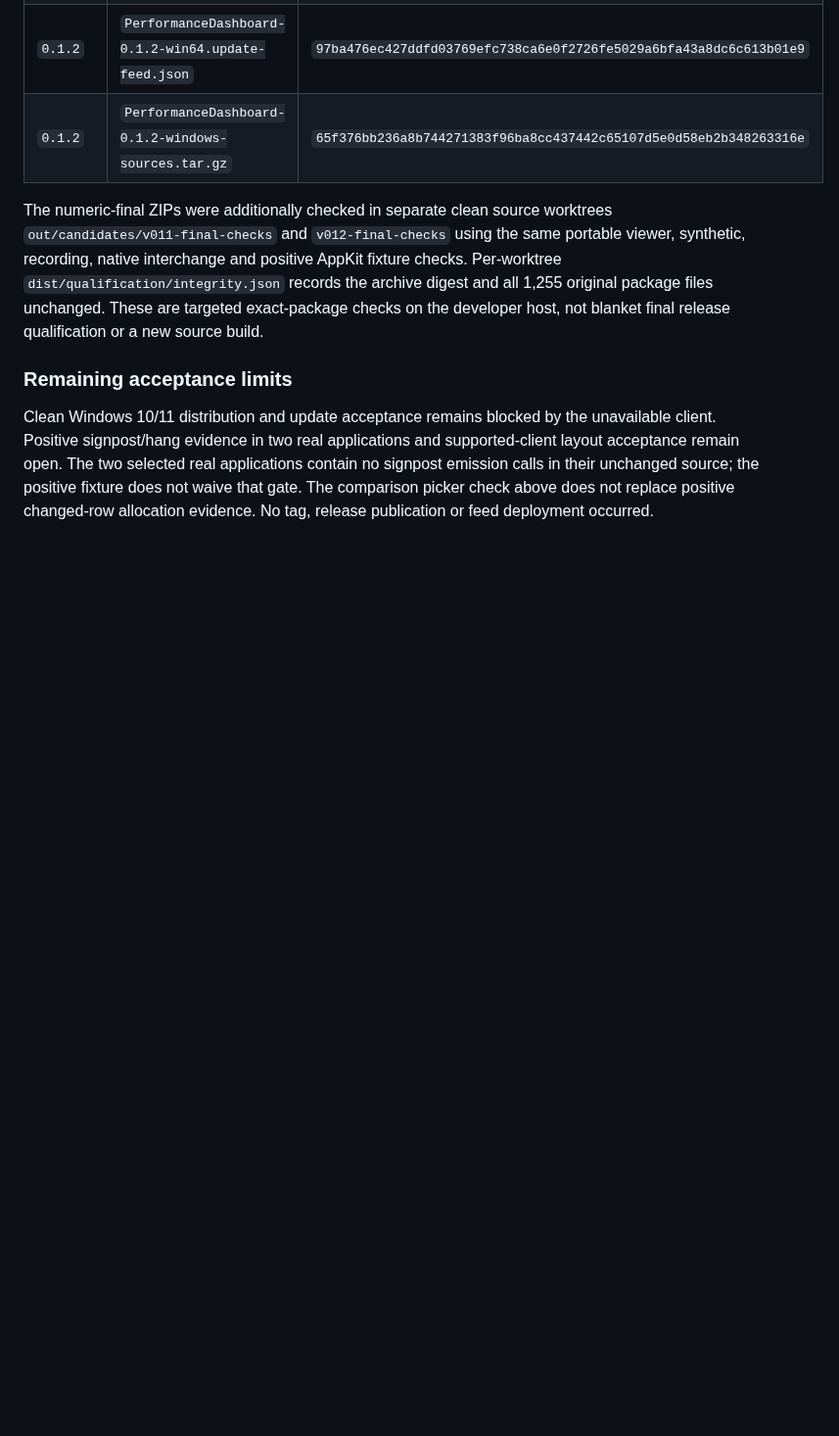
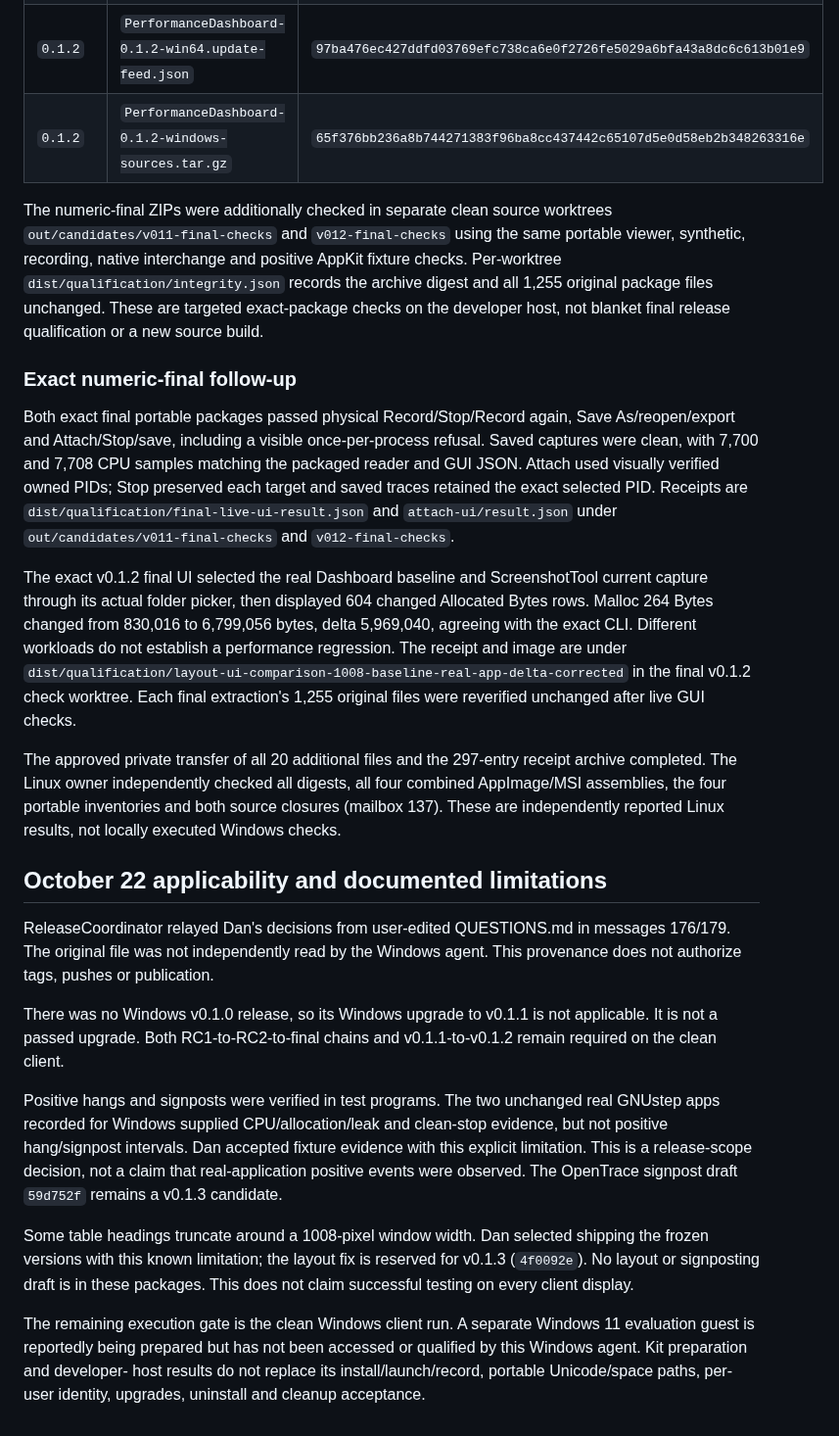
Before and after one commit to danjboyd/gnustep-performance-dashboard, a Markdown page: docs/windows-qualification.md, the part around the change. Shown at 98% size. Drawn GitHub-style; blank space fills up the shorter version.

Commit message:
docs: record Windows-only frozen release limitations

```diff
--- a/docs/windows-qualification.md
+++ b/docs/windows-qualification.md
@@ -364,12 +364,57 @@ records the archive digest and all 1,255 original package files unchanged.
 These are targeted exact-package checks on the developer host, not blanket
 final release qualification or a new source build.
 
-### Remaining acceptance limits
+### Exact numeric-final follow-up
 
-Clean Windows 10/11 distribution and update acceptance remains blocked by the
-unavailable client. Positive signpost/hang evidence in two real applications
-and supported-client layout acceptance remain open. The two selected real
-applications contain no signpost emission calls in their unchanged source;
-the positive fixture does not waive that gate. The comparison picker check
-above does not replace positive changed-row allocation evidence. No tag,
-release publication or feed deployment occurred.
+Both exact final portable packages passed physical Record/Stop/Record again,
+Save As/reopen/export and Attach/Stop/save, including a visible once-per-process
+refusal. Saved captures were clean, with 7,700 and 7,708 CPU samples matching
+the packaged reader and GUI JSON. Attach used visually verified owned PIDs;
+Stop preserved each target and saved traces retained the exact selected PID.
+Receipts are `dist/qualification/final-live-ui-result.json` and
+`attach-ui/result.json` under `out/candidates/v011-final-checks` and
+`v012-final-checks`.
+
+The exact v0.1.2 final UI selected the real Dashboard baseline and ScreenshotTool
+current capture through its actual folder picker, then displayed 604 changed
+Allocated Bytes rows. Malloc 264 Bytes changed from 830,016 to 6,799,056 bytes,
+delta 5,969,040, agreeing with the exact CLI. Different workloads do not
+establish a performance regression. The receipt and image are under
+`dist/qualification/layout-ui-comparison-1008-baseline-real-app-delta-corrected`
+in the final v0.1.2 check worktree. Each final extraction's 1,255 original files
+were reverified unchanged after live GUI checks.
+
+The approved private transfer of all 20 additional files and the 297-entry
+receipt archive completed. The Linux owner independently checked all digests,
+all four combined AppImage/MSI assemblies, the four portable inventories and
+both source closures (mailbox 137). These are independently reported Linux
+results, not locally executed Windows checks.
+
+
+## October 22 applicability and documented limitations
+
+ReleaseCoordinator relayed Dan's decisions from user-edited QUESTIONS.md in
+messages 176/179. The original file was not independently read by the Windows
+agent. This provenance does not authorize tags, pushes or publication.
+
+There was no Windows v0.1.0 release, so its Windows upgrade to v0.1.1 is not
+applicable. It is not a passed upgrade. Both RC1-to-RC2-to-final chains and
+v0.1.1-to-v0.1.2 remain required on the clean client.
+
+Positive hangs and signposts were verified in test programs. The two unchanged
+real GNUstep apps recorded for Windows supplied CPU/allocation/leak and
+clean-stop evidence, but not positive hang/signpost intervals. Dan accepted
+fixture evidence with this explicit limitation. This is a release-scope
+decision, not a claim that real-application positive events were observed.
+The OpenTrace signpost draft `59d752f` remains a v0.1.3 candidate.
+
+Some table headings truncate around a 1008-pixel window width. Dan selected
+shipping the frozen versions with this known limitation; the layout fix is
+reserved for v0.1.3 (`4f0092e`). No layout or signposting draft is in these packages.
+This does not claim successful testing on every client display.
+
+The remaining execution gate is the clean Windows client run. A separate
+Windows 11 evaluation guest is reportedly being prepared but has not been
+accessed or qualified by this Windows agent. Kit preparation and developer-
+host results do not replace its install/launch/record, portable Unicode/space
+paths, per-user identity, upgrades, uninstall and cleanup acceptance.
```
Also changed, not shown: docs/v0.1.2-windows-validation.md (+31 -0 lines).
